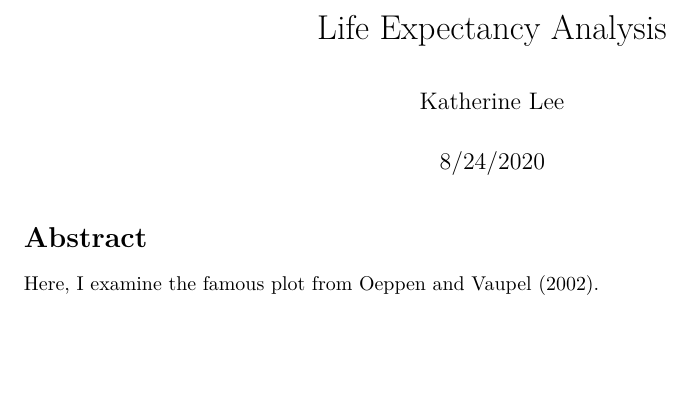
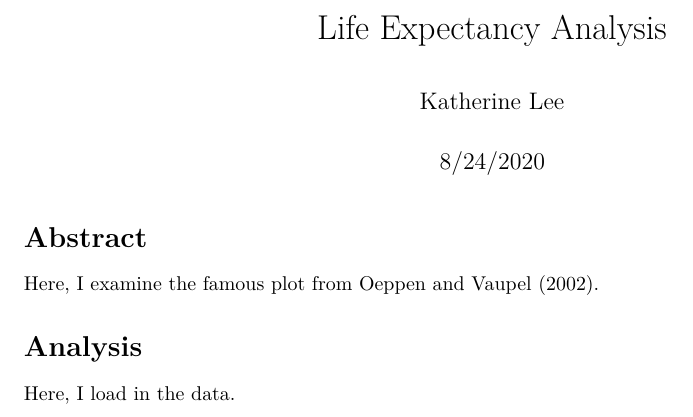
Before and after one commit to kat00lee/life_exp_kat00lee, an R Markdown document (life_exp.Rmd): part of the page, cut so that both start at the same text, the shorter picture padded with empty space. Rendered offline with R 4.5, knitr and Pandoc, then LaTeX, with nearby package versions.

Commit message:
Added analysis

```diff
--- a/life_exp.Rmd
+++ b/life_exp.Rmd
@@ -12,3 +12,7 @@ knitr::opts_chunk$set(echo = TRUE)
 # Abstract
 
 Here, I examine the famous plot from Oeppen and Vaupel (2002).
+
+# Analysis
+
+Here, I load in the data.
```
